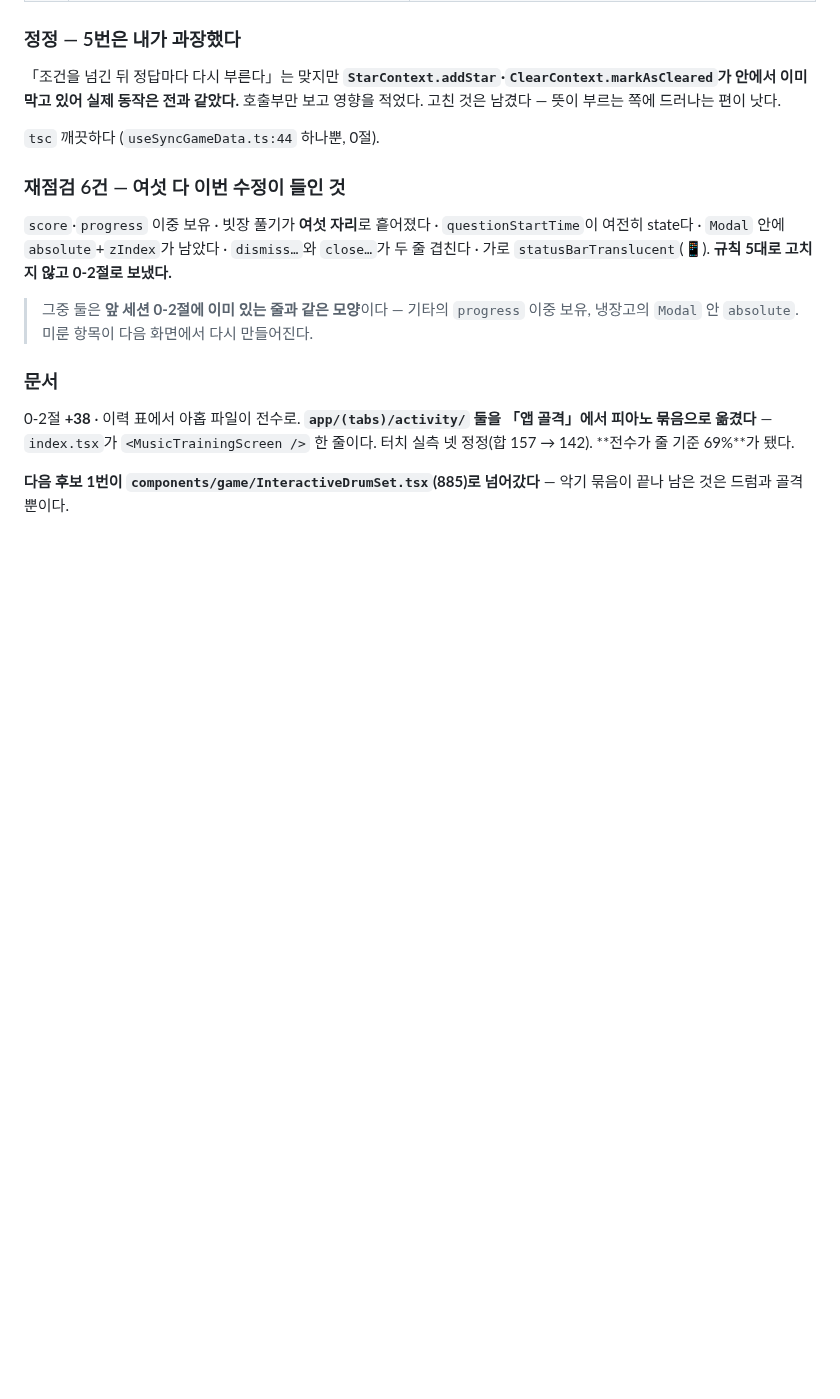
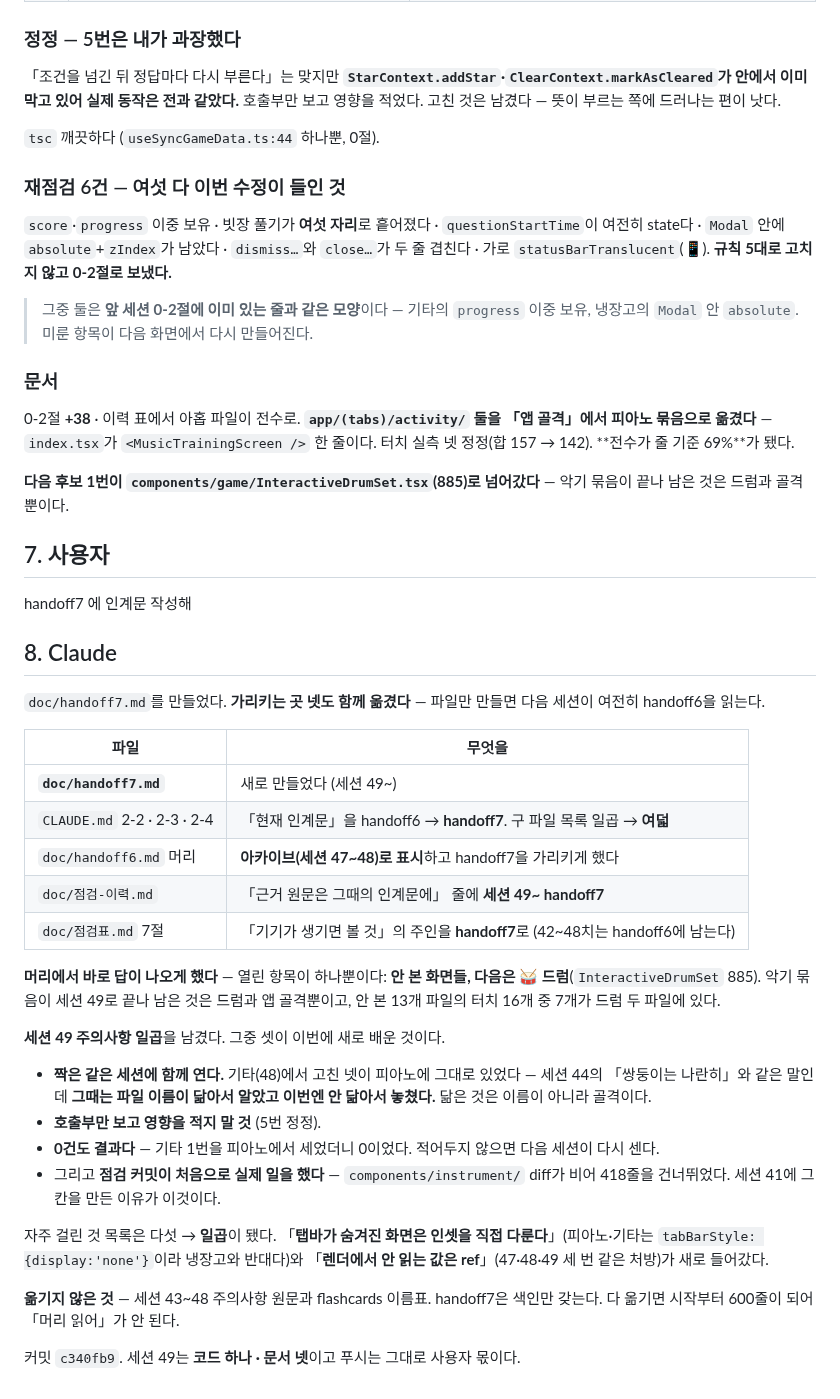
Before and after one commit to gimsansan/chongyeon-0708, a Markdown page: doc/conversation_49.md, the part around the change. GitHub-like rendering; blank space fills up the shorter version.

Commit message:
doc: 세션 49 대화 기록에 인계문 7 주고받음 + 커밋 문단 정정
인계문 7의 「세션 49가 끝난 시점의 HEAD는 이 인계문 커밋」을 고쳤다 —
그 뒤에 대화 기록 커밋이 하나 더 붙으므로 틀린 말이 된다.
커밋 넷을 이름으로 적고 마지막 하나가 뒤따른다고 밝혔다.

Co-Authored-By: Claude Opus 5 <noreply@anthropic.com>
Claude-Session: https://claude.ai/code/session_01HF4DnTQmNw7XPGMPkJuNYA

```diff
--- a/doc/conversation_49.md
+++ b/doc/conversation_49.md
@@ -95,3 +95,34 @@
 0-2절 **+38** · 이력 표에서 아홉 파일이 전수로. **`app/(tabs)/activity/` 둘을 「앱 골격」에서 피아노 묶음으로 옮겼다** — `index.tsx`가 `<MusicTrainingScreen />` 한 줄이다. 터치 실측 넷 정정(합 157 → 142). **전수가 줄 기준 69%**가 됐다.
 
 **다음 후보 1번이 `components/game/InteractiveDrumSet.tsx`(885)로 넘어갔다** — 악기 묶음이 끝나 남은 것은 드럼과 골격뿐이다.
+
+## 7. 사용자
+
+handoff7 에  인계문 작성해
+
+## 8. Claude
+
+`doc/handoff7.md`를 만들었다. **가리키는 곳 넷도 함께 옮겼다** — 파일만 만들면 다음 세션이 여전히 handoff6을 읽는다.
+
+| 파일 | 무엇을 |
+|---|---|
+| **`doc/handoff7.md`** | 새로 만들었다 (세션 49~) |
+| `CLAUDE.md` 2-2 · 2-3 · 2-4 | 「현재 인계문」을 handoff6 → **handoff7**. 구 파일 목록 일곱 → **여덟** |
+| `doc/handoff6.md` 머리 | **아카이브(세션 47~48)로 표시**하고 handoff7을 가리키게 했다 |
+| `doc/점검-이력.md` | 「근거 원문은 그때의 인계문에」 줄에 **세션 49~ handoff7** |
+| `doc/점검표.md` 7절 | 「기기가 생기면 볼 것」의 주인을 **handoff7**로 (42~48치는 handoff6에 남는다) |
+
+**머리에서 바로 답이 나오게 했다** — 열린 항목이 하나뿐이다: **안 본 화면들, 다음은 🥁 드럼**(`InteractiveDrumSet` 885). 악기 묶음이 세션 49로 끝나 남은 것은 드럼과 앱 골격뿐이고, 안 본 13개 파일의 터치 16개 중 7개가 드럼 두 파일에 있다.
+
+**세션 49 주의사항 일곱**을 남겼다. 그중 셋이 이번에 새로 배운 것이다.
+
+- **짝은 같은 세션에 함께 연다.** 기타(48)에서 고친 넷이 피아노에 그대로 있었다 — 세션 44의 「쌍둥이는 나란히」와 같은 말인데 **그때는 파일 이름이 닮아서 알았고 이번엔 안 닮아서 놓쳤다.** 닮은 것은 이름이 아니라 골격이다.
+- **호출부만 보고 영향을 적지 말 것** (5번 정정).
+- **0건도 결과다** — 기타 1번을 피아노에서 세었더니 0이었다. 적어두지 않으면 다음 세션이 다시 센다.
+- 그리고 **점검 커밋이 처음으로 실제 일을 했다** — `components/instrument/` diff가 비어 418줄을 건너뛰었다. 세션 41에 그 칸을 만든 이유가 이것이다.
+
+자주 걸린 것 목록은 다섯 → **일곱**이 됐다. 「**탭바가 숨겨진 화면은 인셋을 직접 다룬다**」(피아노·기타는 `tabBarStyle: {display:'none'}`이라 냉장고와 반대다)와 「**렌더에서 안 읽는 값은 ref**」(47·48·49 세 번 같은 처방)가 새로 들어갔다.
+
+**옮기지 않은 것** — 세션 43~48 주의사항 원문과 flashcards 이름표. handoff7은 색인만 갖는다. 다 옮기면 시작부터 600줄이 되어 「머리 읽어」가 안 된다.
+
+커밋 `c340fb9`. 세션 49는 **코드 하나 · 문서 넷**이고 푸시는 그대로 사용자 몫이다.
```
Also changed, not shown: doc/handoff7.md (+3 -2 lines).
